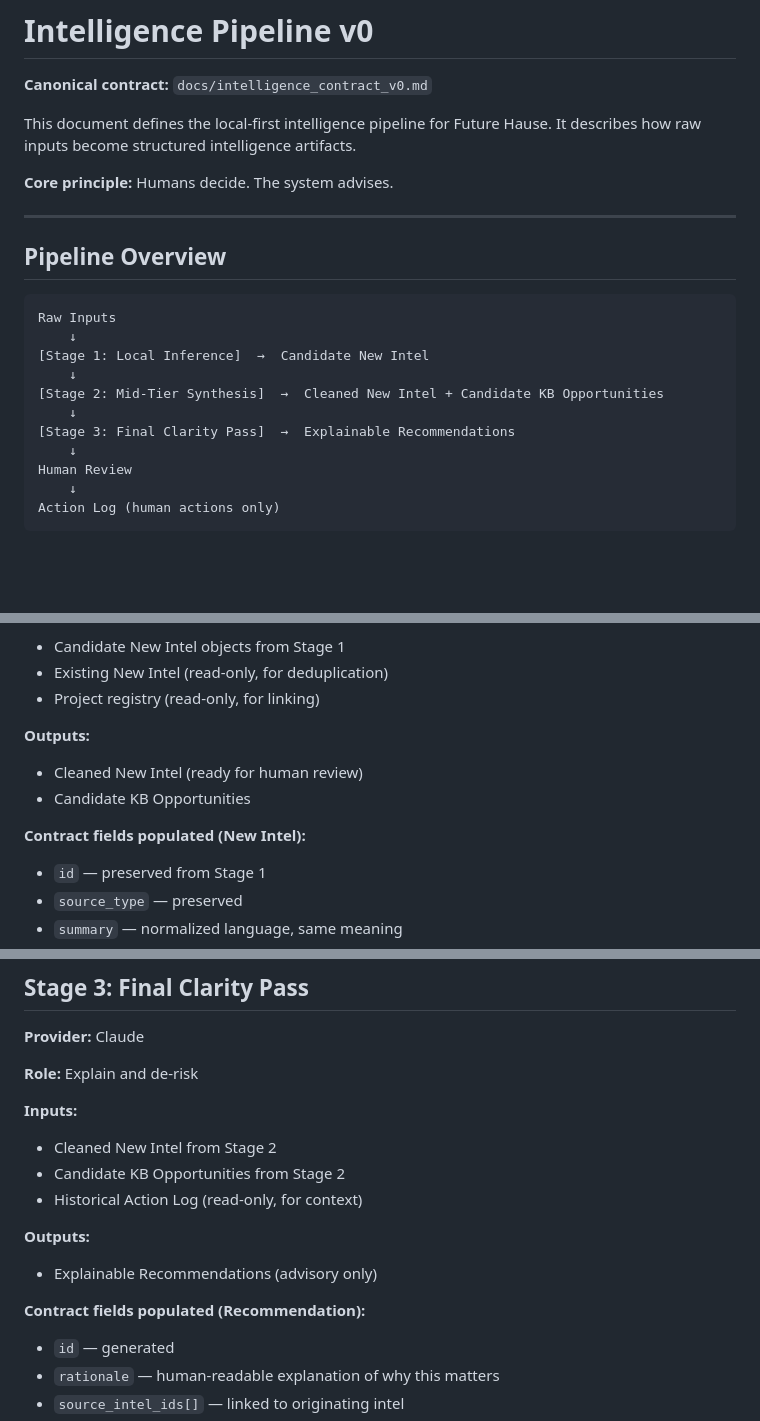
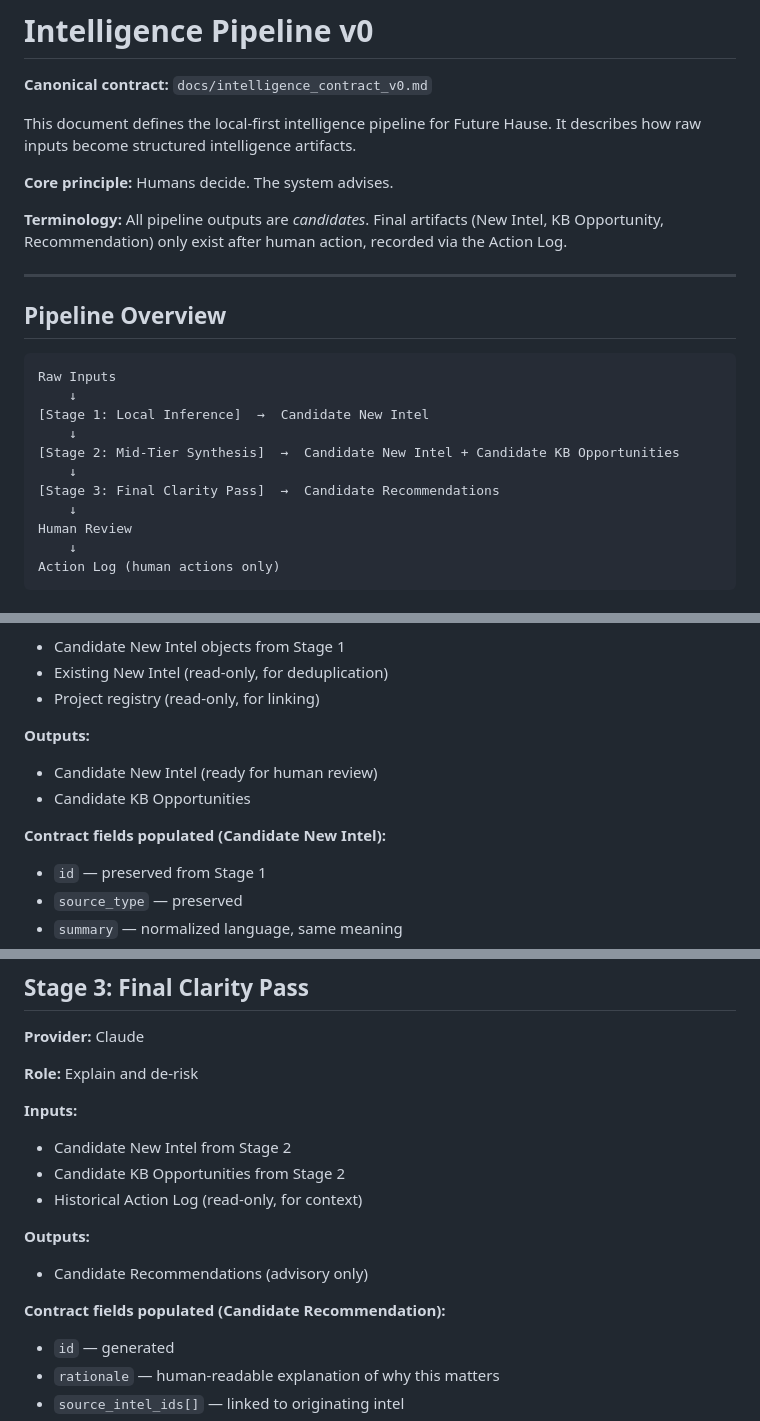
Before and after one commit to chrisrivero-dev/future-hause, a Markdown page: docs/intelligence_pipeline_v0.md, 3 parts joined by grey strips. Rendered like a GitHub page; blank space fills up the shorter version.

Commit message:
Clarify candidate terminology in pipeline architecture
All pipeline outputs are now explicitly labeled as candidates:
- Stage 1: Candidate New Intel
- Stage 2: Candidate New Intel + Candidate KB Opportunities
- Stage 3: Candidate Recommendations

Final artifacts only exist after human action via Action Log.

https://claude.ai/code/session_01QAXmMDHXLQWFQ6YZJEPADx

```diff
--- a/docs/intelligence_pipeline_v0.md
+++ b/docs/intelligence_pipeline_v0.md
@@ -6,6 +6,8 @@ This document defines the local-first intelligence pipeline for Future Hause.
 It describes how raw inputs become structured intelligence artifacts.
 
 **Core principle:** Humans decide. The system advises.
+
+**Terminology:** All pipeline outputs are *candidates*. Final artifacts (New Intel, KB Opportunity, Recommendation) only exist after human action, recorded via the Action Log.
 
 ---
 
@@ -16,9 +18,9 @@ Raw Inputs
     ↓
 [Stage 1: Local Inference]  →  Candidate New Intel
     ↓
-[Stage 2: Mid-Tier Synthesis]  →  Cleaned New Intel + Candidate KB Opportunities
+[Stage 2: Mid-Tier Synthesis]  →  Candidate New Intel + Candidate KB Opportunities
     ↓
-[Stage 3: Final Clarity Pass]  →  Explainable Recommendations
+[Stage 3: Final Clarity Pass]  →  Candidate Recommendations
     ↓
 Human Review
     ↓
@@ -81,10 +83,10 @@ Action Log (human actions only)
 - Project registry (read-only, for linking)
 
 **Outputs:**
-- Cleaned New Intel (ready for human review)
+- Candidate New Intel (ready for human review)
 - Candidate KB Opportunities
 
-**Contract fields populated (New Intel):**
+**Contract fields populated (Candidate New Intel):**
 - `id` — preserved from Stage 1
 - `source_type` — preserved
 - `summary` — normalized language, same meaning
@@ -129,14 +131,14 @@ Action Log (human actions only)
 **Role:** Explain and de-risk
 
 **Inputs:**
-- Cleaned New Intel from Stage 2
+- Candidate New Intel from Stage 2
 - Candidate KB Opportunities from Stage 2
 - Historical Action Log (read-only, for context)
 
 **Outputs:**
-- Explainable Recommendations (advisory only)
+- Candidate Recommendations (advisory only)
 
-**Contract fields populated (Recommendation):**
+**Contract fields populated (Candidate Recommendation):**
 - `id` — generated
 - `rationale` — human-readable explanation of why this matters
 - `source_intel_ids[]` — linked to originating intel
```
Also changed, not shown: other parts of docs/intelligence_pipeline_v0.md (+2 -2 lines).
